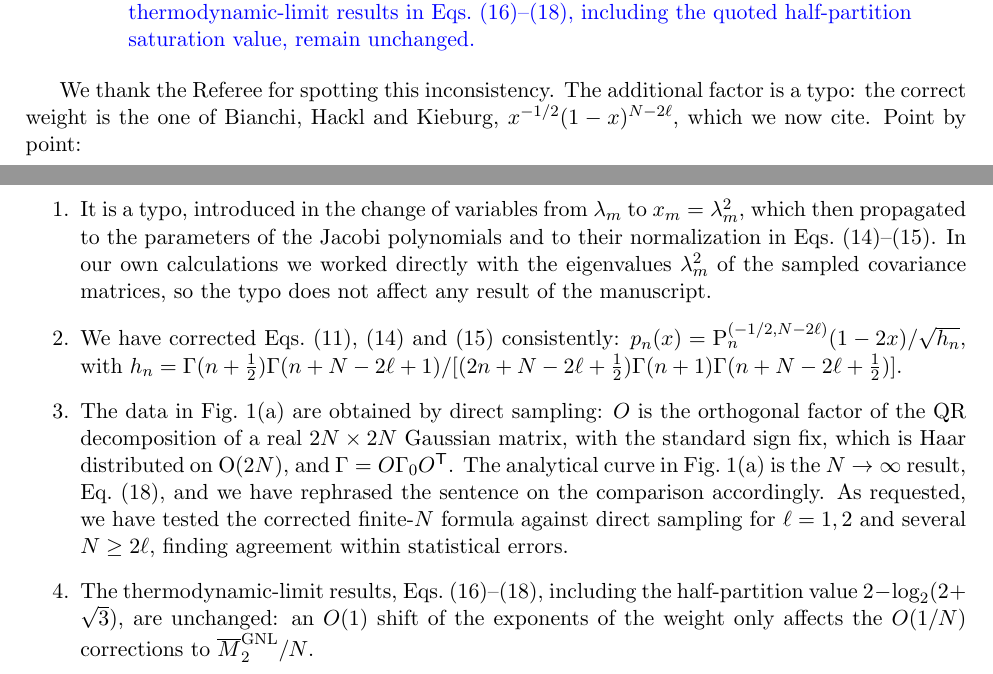
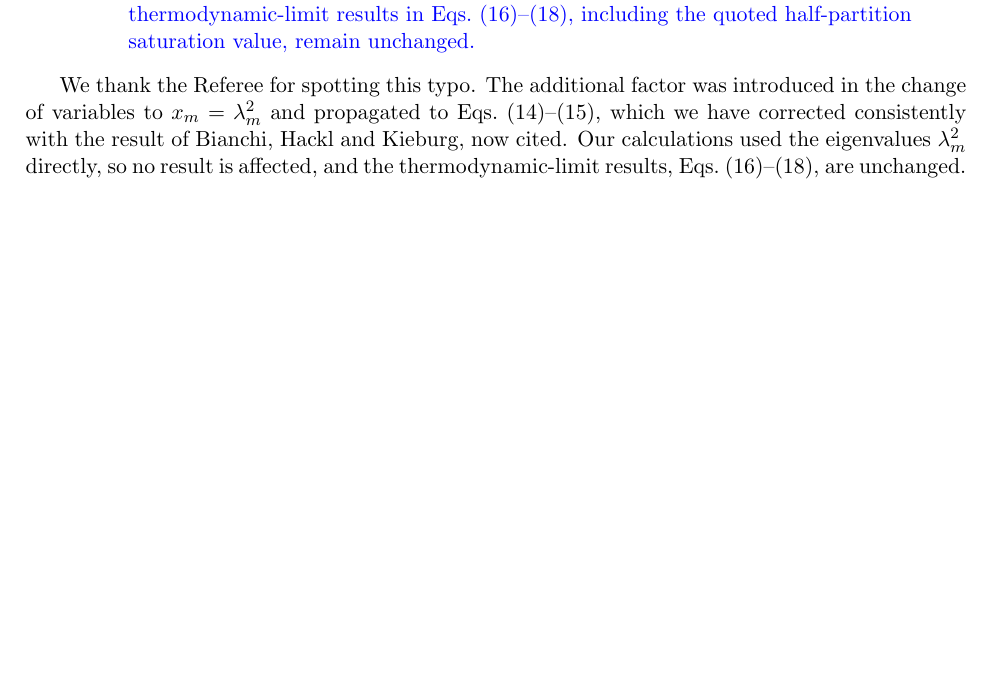
Before and after one commit to xturkesh/fermions, a LaTeX document (revision/prxq/response.tex): two parts of pages 7 and 8 of 9 before the commit and part of page 7 of 8 after it, the two joined at a grey line, cut so that both start at the same text, the shorter picture padded with empty space. Compiled offline with pdfLaTeX.

Commit message:
Reply to Referee B reduced to the typo statement
Co-Authored-By: Claude Opus 5.5 <noreply@anthropic.com>
Claude-Session: https://claude.ai/code/session_014sZR2eqwcotbWKDzRPwFMr

```diff
--- a/revision/prxq/response.tex
+++ b/revision/prxq/response.tex
@@ -378,13 +378,7 @@ We thank the Referee for their positive assessment of the revised manuscript. Fo
 \end{quote}
 
 \reply{
-We thank the Referee for spotting this inconsistency. The additional factor is a typo: the correct weight is the one of Bianchi, Hackl and Kieburg, $x^{-1/2}(1-x)^{N-2\ell}$, which we now cite. Point by point:
-\begin{enumerate}
-\item It is a typo, introduced in the change of variables from $\lambda_m$ to $x_m=\lambda_m^2$, which then propagated to the parameters of the Jacobi polynomials and to their normalization in Eqs.~(14)--(15). In our own calculations we worked directly with the eigenvalues $\lambda_m^2$ of the sampled covariance matrices, so the typo does not affect any result of the manuscript.
-\item We have corrected Eqs.~(11), (14) and (15) consistently: $p_n(x)=\mathrm{P}_n^{(-1/2,N-2\ell)}(1-2x)/\sqrt{h_n}$, with $h_n=\Gamma(n+\tfrac12)\Gamma(n+N-2\ell+1)/[(2n+N-2\ell+\tfrac12)\Gamma(n+1)\Gamma(n+N-2\ell+\tfrac12)]$.
-\item The data in Fig.~1(a) are obtained by direct sampling: $O$ is the orthogonal factor of the QR decomposition of a real $2N\times2N$ Gaussian matrix, with the standard sign fix, which is Haar distributed on $\mathrm{O}(2N)$, and $\Gamma=O\Gamma_0O^{\trans}$. The analytical curve in Fig.~1(a) is the $N\to\infty$ result, Eq.~(18), and we have rephrased the sentence on the comparison accordingly. As requested, we have tested the corrected finite-$N$ formula against direct sampling for $\ell=1,2$ and several $N\ge2\ell$, finding agreement within statistical errors.
-\item The thermodynamic-limit results, Eqs.~(16)--(18), including the half-partition value $2-\log_2(2+\sqrt3)$, are unchanged: an $O(1)$ shift of the exponents of the weight only affects the $O(1/N)$ corrections to $\overline{M}_2^{\FNL}/N$.
-\end{enumerate}
+We thank the Referee for spotting this typo. The additional factor was introduced in the change of variables to $x_m=\lambda_m^2$ and propagated to Eqs.~(14)--(15), which we have corrected consistently with the result of Bianchi, Hackl and Kieburg, now cited. Our calculations used the eigenvalues $\lambda_m^2$ directly, so no result is affected, and the thermodynamic-limit results, Eqs.~(16)--(18), are unchanged.
 }
 
 \newpage
```
Also changed, not shown: revision/prxq/main.pdf, revision/prxq/main_red.pdf, revision/prxq/marked_up.pdf, revision/prxq/response.pdf.
